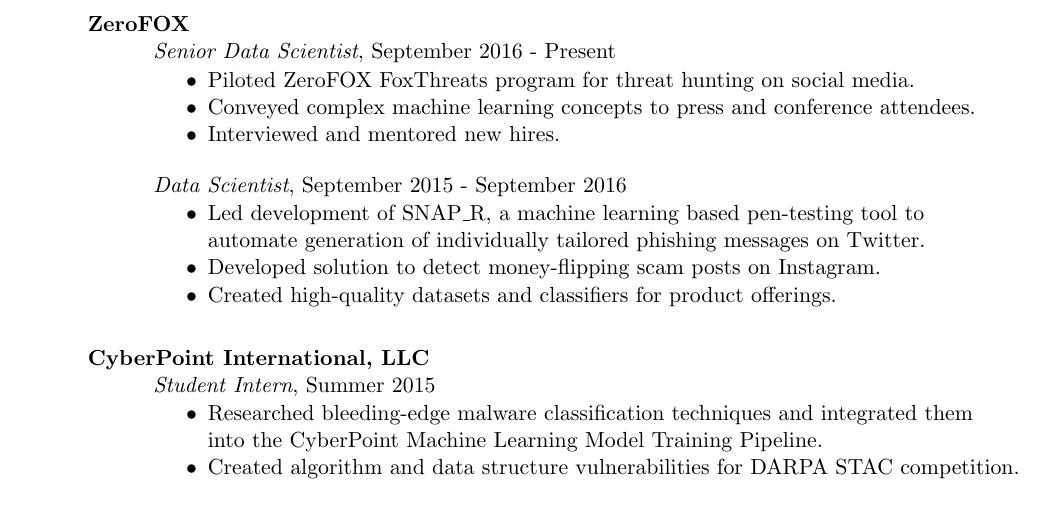
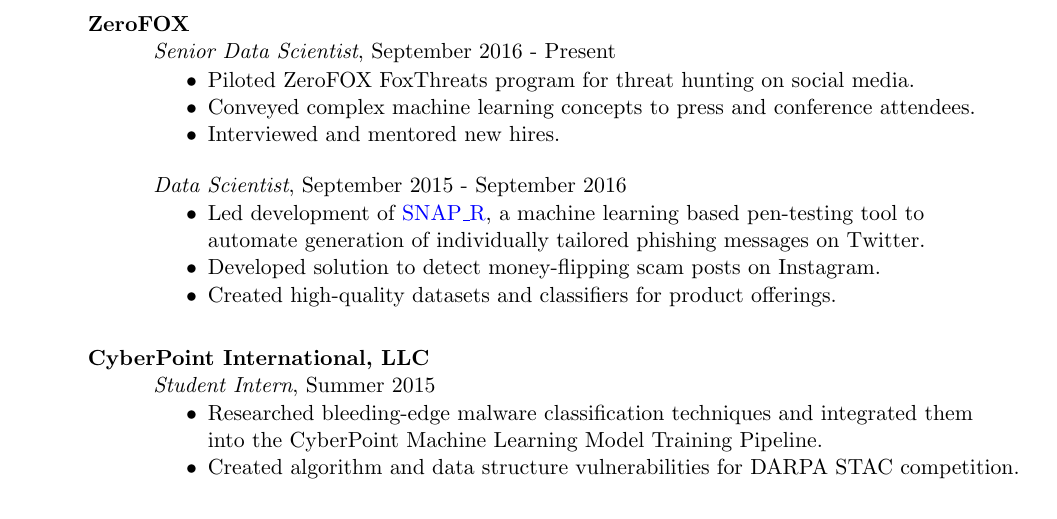
Before and after one commit to seymour1/CV, a LaTeX CV (CV.tex): part of page 1 of 2, cut so that both start at the same text. Compiled offline with pdfLaTeX.

Commit message:
One final href for SNAP_R
Ready for feedback.

```diff
--- a/CV.tex
+++ b/CV.tex
@@ -81,7 +81,7 @@
 \end{my_list}
 \btab \textit{Data Scientist}, September 2015 - September 2016\\
 \begin{my_list}
-\item Led development of SNAP\_R, a machine learning based pen-testing tool to\\ \tab \tab automate generation of individually tailored phishing messages on Twitter.
+\item Led development of \href{https://github.com/getzerofox/SNAP_R/}{SNAP\_R}, a machine learning based pen-testing tool to\\ \tab \tab automate generation of individually tailored phishing messages on Twitter.
 \item Developed solution to detect money-flipping scam posts on Instagram.
 \item Created high-quality datasets and classifiers for product offerings.
 \end{my_list}
```
Also changed, not shown: CV.pdf.
